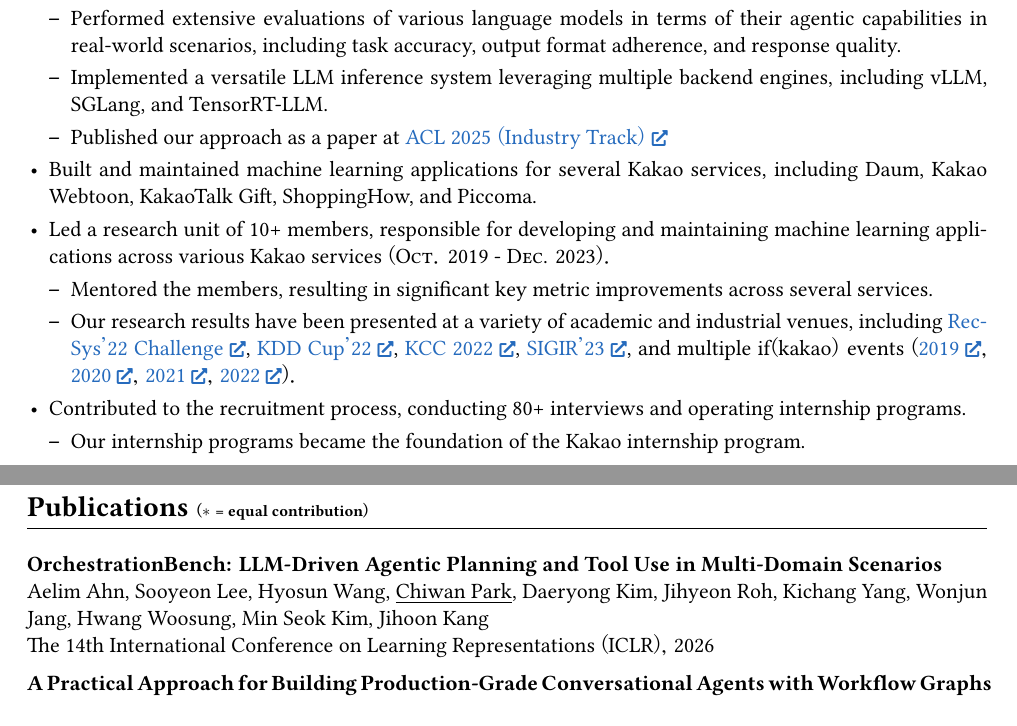
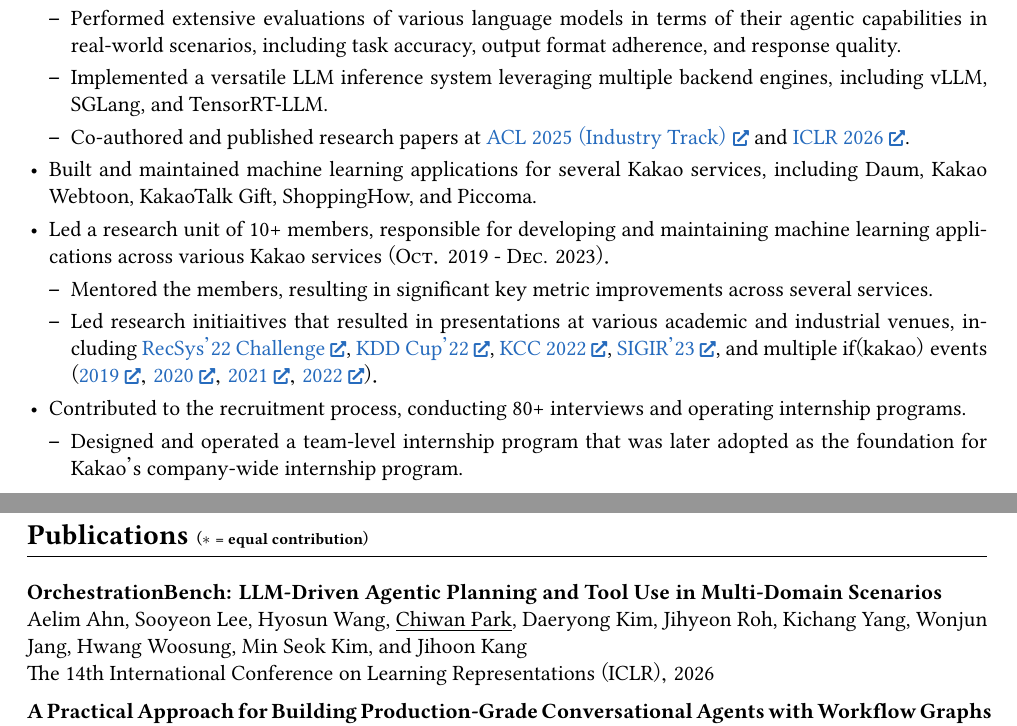
Before and after one commit to chiwanpark/curriculum-vitae, a LaTeX CV (curriculum-vitae.tex): two parts of pages 1 and 2 of 3, joined at a grey line, cut so that both start at the same text. Compiled offline with XeLaTeX; a missing font is replaced by an installed copy or a similar font.

Commit message:
Refine some phrases

```diff
--- a/curriculum-vitae.tex
+++ b/curriculum-vitae.tex
@@ -113,17 +113,17 @@
       \item Designed and implemented a language model fine-tuning technique for workflow graph-based agents with multiple system prompts, crucially ensuring they function without interfering with each other.
       \item Performed extensive evaluations of various language models in terms of their agentic capabilities in real-world scenarios, including task accuracy, output format adherence, and response quality.
       \item Implemented a versatile LLM inference system leveraging multiple backend engines, including vLLM, SGLang, and TensorRT-LLM.
-      \item Published our approach as a paper at \href{https://arxiv.org/abs/2505.23006}{ACL 2025 (Industry Track)}
+      \item Co-authored and published research papers at \href{https://arxiv.org/abs/2505.23006}{ACL 2025 (Industry Track)} and \href{https://openreview.net/forum?id=Oljnxmf4pc}{ICLR 2026}.
     \end{itemize}
     \item Built and maintained machine learning applications for several Kakao services, including Daum, Kakao Webtoon, KakaoTalk Gift, ShoppingHow, and Piccoma.
     \item Led a research unit of 10+ members, responsible for developing and maintaining machine learning applications across various Kakao services (\textsc{Oct}. 2019 - \textsc{Dec}. 2023).
     \begin{itemize}
       \item Mentored the members, resulting in significant key metric improvements across several services.
-      \item Our research results have been presented at a variety of academic and industrial venues, including \href{https://dl.acm.org/doi/10.1145/3556702.3556851}{RecSys'22 Challenge}, \href{https://amazonkddcup.github.io/papers/0620.pdf}{KDD Cup'22}, \href{https://speakerdeck.com/chiwanpark/challenges-in-real-world-recommender-systems}{KCC 2022}, \href{https://dl.acm.org/doi/10.1145/3539618.3591934}{SIGIR'23}, and multiple if(kakao) events (\href{https://if.kakao.com/2019/program?sessionId=dce0dd84-d054-4b80-8013-b3d58f61bbe8}{2019}, \href{https://if.kakao.com/2020/session/125}{2020}, \href{https://if.kakao.com/2021/session/27}{2021}, \href{https://if.kakao.com/2022/session/8}{2022}).
+      \item Led research initiaitives that resulted in presentations at various academic and industrial venues, including \href{https://dl.acm.org/doi/10.1145/3556702.3556851}{RecSys'22 Challenge}, \href{https://amazonkddcup.github.io/papers/0620.pdf}{KDD Cup'22}, \href{https://speakerdeck.com/chiwanpark/challenges-in-real-world-recommender-systems}{KCC 2022}, \href{https://dl.acm.org/doi/10.1145/3539618.3591934}{SIGIR'23}, and multiple if(kakao) events (\href{https://if.kakao.com/2019/program?sessionId=dce0dd84-d054-4b80-8013-b3d58f61bbe8}{2019}, \href{https://if.kakao.com/2020/session/125}{2020}, \href{https://if.kakao.com/2021/session/27}{2021}, \href{https://if.kakao.com/2022/session/8}{2022}).
     \end{itemize}
     \item Contributed to the recruitment process, conducting 80+ interviews and operating internship programs.
     \begin{itemize}
-      \item Our internship programs became the foundation of the Kakao internship program.
+      \item Designed and operated a team-level internship program that was later adopted as the foundation for Kakao's company-wide internship program.
     \end{itemize}
   \end{itemize}
 \end{entry}
@@ -132,7 +132,7 @@
 \section*{Publications {\scriptsize ($\ast$ = equal contribution)}}
 \begin{entry}
   \item \textbf{OrchestrationBench: LLM-Driven Agentic Planning and Tool Use in Multi-Domain Scenarios}\\
-  Aelim Ahn, Sooyeon Lee, Hyosun Wang, \underline{Chiwan Park}, Daeryong Kim, Jihyeon Roh, Kichang Yang, Wonjun Jang, Hwang Woosung, Min Seok Kim, Jihoon Kang\\
+  Aelim Ahn, Sooyeon Lee, Hyosun Wang, \underline{Chiwan Park}, Daeryong Kim, Jihyeon Roh, Kichang Yang, Wonjun Jang, Hwang Woosung, Min Seok Kim, and Jihoon Kang\\
   The 14th International Conference on Learning Representations (ICLR), 2026
   \item \textbf{A Practical Approach for Building Production-Grade Conversational Agents with Workflow Graphs}\\
   \underline{Chiwan Park*}, Wonjun Jang*, Daeryong Kim*, Aelim Ahn, Kichang Yang, Woosung Hwang, Jihyeon Roh, Hyerin Park, Hyosun Wang, Min Seok Kim, and Jihoon Kang\\
```
